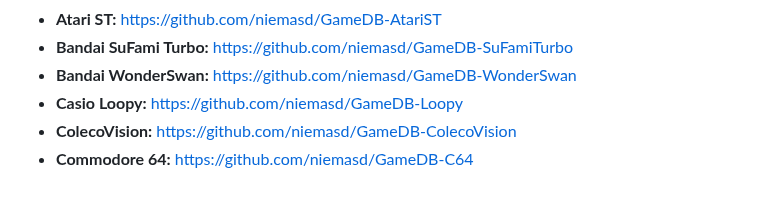
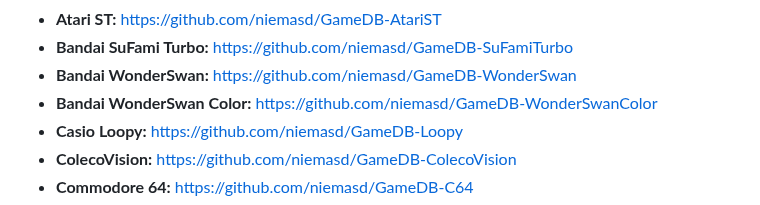
Before and after one commit to niemasd/GameDB, a Markdown page: README.md, the part around the change. Rendered like a GitHub page.

```diff
--- a/README.md
+++ b/README.md
@@ -16,6 +16,7 @@ Here is the list of consoles currently in GameDB:
 * **Atari ST:** https://github.com/niemasd/GameDB-AtariST
 * **Bandai SuFami Turbo:** https://github.com/niemasd/GameDB-SuFamiTurbo
 * **Bandai WonderSwan:** https://github.com/niemasd/GameDB-WonderSwan
+* **Bandai WonderSwan Color:** https://github.com/niemasd/GameDB-WonderSwanColor
 * **Casio Loopy:** https://github.com/niemasd/GameDB-Loopy
 * **ColecoVision:** https://github.com/niemasd/GameDB-ColecoVision
 * **Commodore 64:** https://github.com/niemasd/GameDB-C64
```
